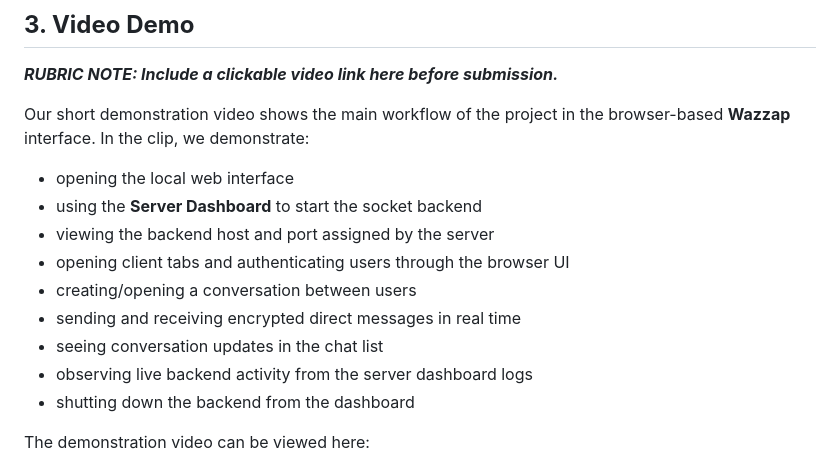
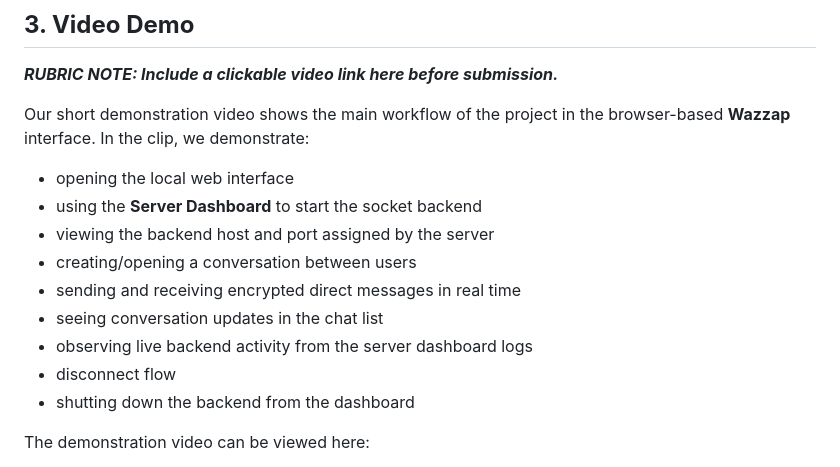
Before and after one commit to tba84/wazzap2.0, a Markdown page: README.md, the part around the change. Drawn GitHub-style.

Commit message:
Document disconnect flow in README
Added disconnect flow to the README for clarity.

```diff
--- a/README.md
+++ b/README.md
@@ -71,11 +71,11 @@ Our short demonstration video shows the main workflow of the project in the brow
 - opening the local web interface
 - using the **Server Dashboard** to start the socket backend
 - viewing the backend host and port assigned by the server
-- opening client tabs and authenticating users through the browser UI
 - creating/opening a conversation between users
 - sending and receiving encrypted direct messages in real time
 - seeing conversation updates in the chat list
 - observing live backend activity from the server dashboard logs
+- disconnect flow
 - shutting down the backend from the dashboard
 
 The demonstration video can be viewed here:
```
